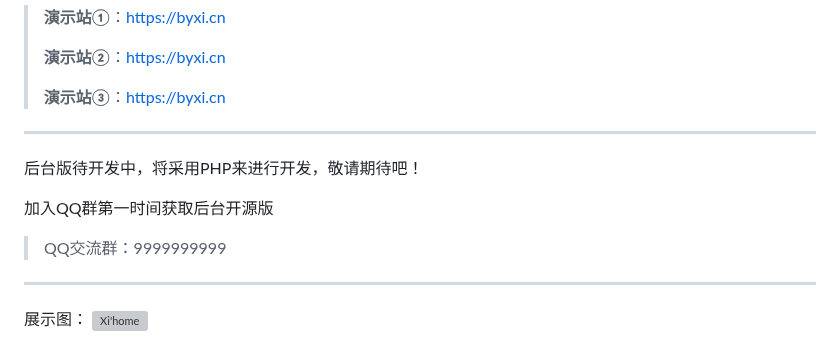
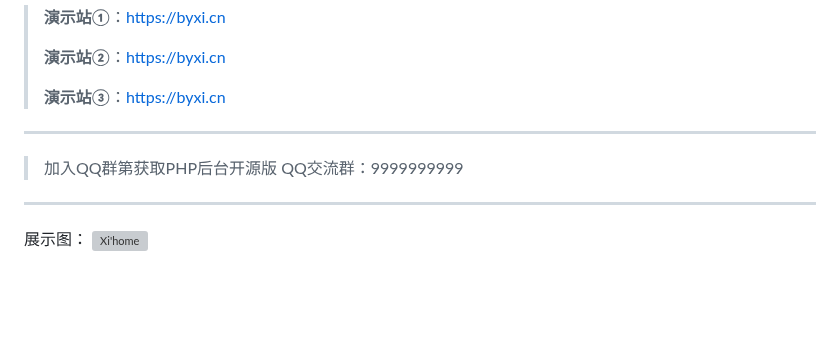
Before and after one commit to byxihome/XiHome, a Markdown page: README.md, the part around the change. GitHub-like rendering; blank space fills up the shorter version; grey boxes are pictures that could not be loaded.

```diff
--- a/README.md
+++ b/README.md
@@ -12,12 +12,8 @@
 >**演示站③**：[https://byxi.cn](https://byxi.cn)
 
 ---
-
-后台版待开发中，将采用PHP来进行开发，敬请期待吧！
-
-加入QQ群第一时间获取后台开源版
+> 加入QQ群第获取PHP后台开源版
 > QQ交流群：9999999999
-
 ---
 
 展示图：
```
